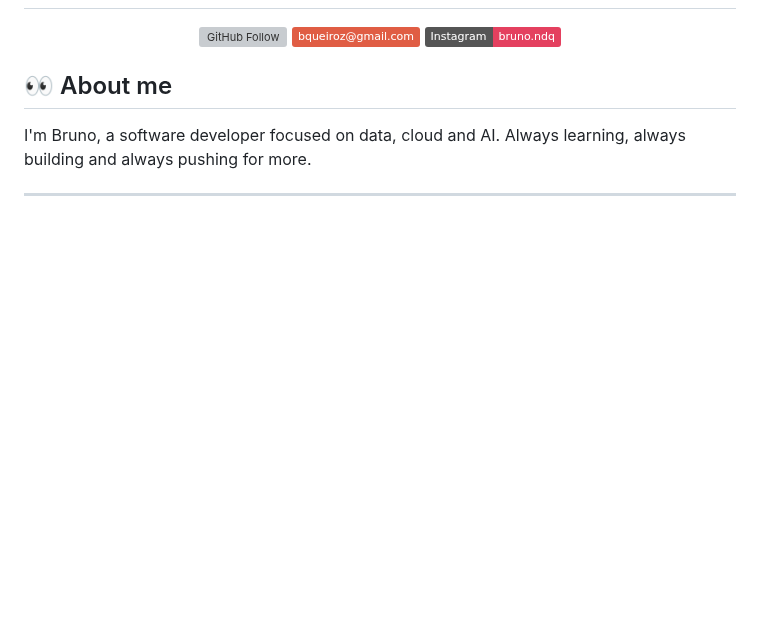
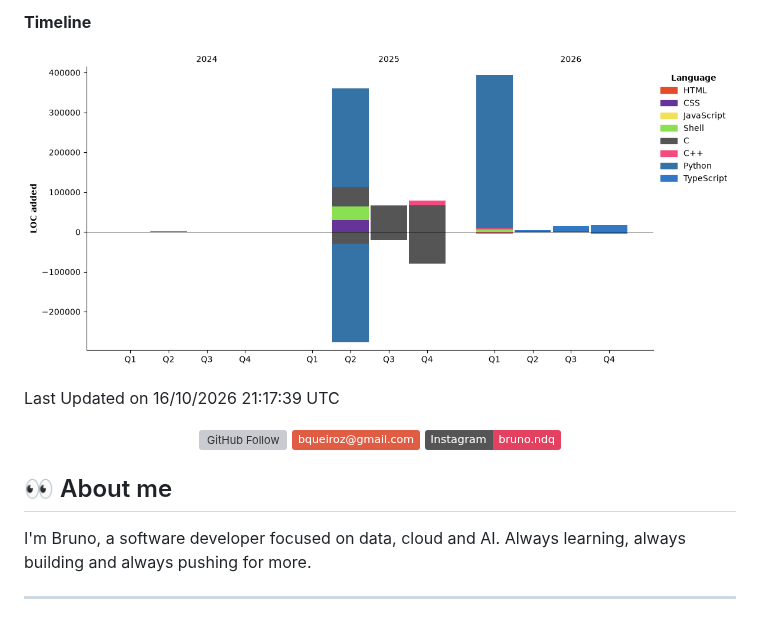
Before and after one commit to Bruno-nog/Bruno-nog, a Markdown page: README.md, the part around one of its changes. Rendered like a GitHub page; pictures changed too: assets/bar_graph.png; badges without logos; blank space fills up the shorter version; grey boxes are pictures that could not be loaded.

```diff
--- a/README.md
+++ b/README.md
@@ -4,3 +81,9 @@
+**Timeline**
+
+![Lines of Code chart](https://raw.githubusercontent.com/Bruno-nog/Bruno-nog/main/assets/bar_graph.png)
+
+
+ Last Updated on 16/10/2026 21:17:39 UTC
 <!--END_SECTION:waka-->
 
 <p align="center">
```
Also changed, not shown: other parts of README.md (+77 -0 lines).
